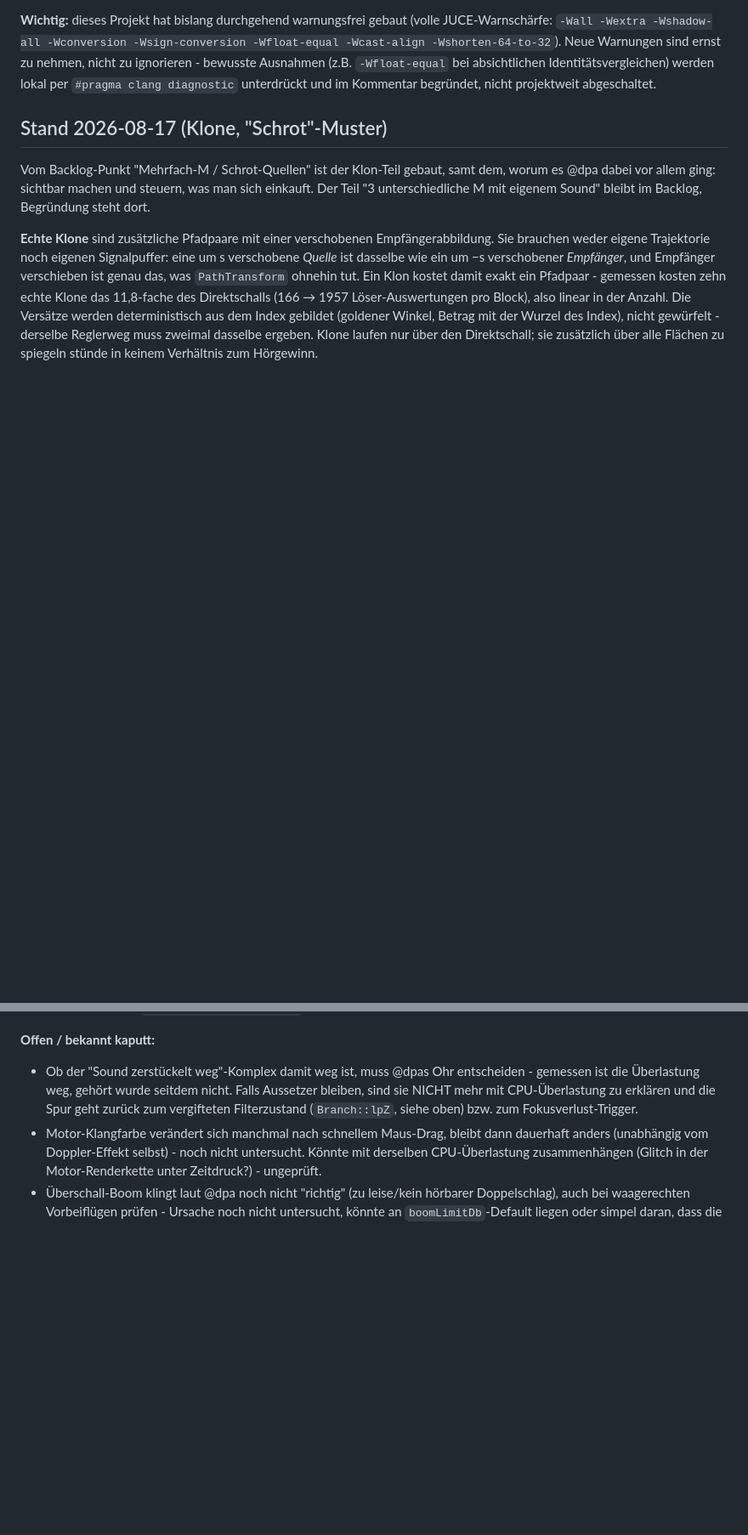
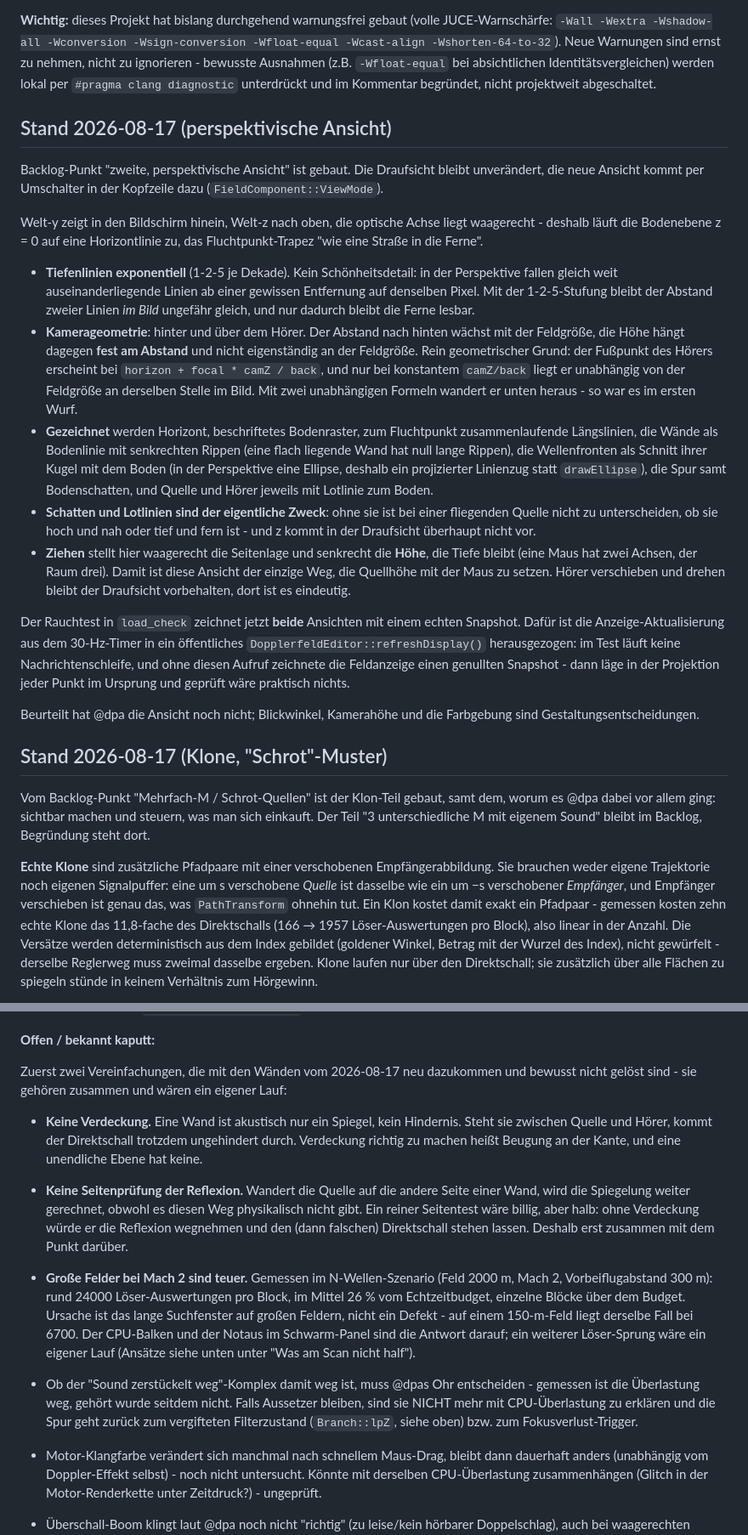
Before and after one commit to 3Dietrich/Dopplerfeld, a Markdown page: ARCHITEKTUR.md, 2 parts joined by grey strips. Shown at 85% size. Drawn GitHub-style; blank space fills up the shorter version.

Commit message:
ARCHITEKTUR.md: perspektivische Ansicht gebaut, Backlog leer bis auf die 3 eigenen M; neue Vereinfachungen (Verdeckung, Seitentest) und Lastbefund fuer grosse Felder festgehalten

```diff
--- a/ARCHITEKTUR.md
+++ b/ARCHITEKTUR.md
@@ -145,6 +145,53 @@ Warnungen sind ernst zu nehmen, nicht zu ignorieren - bewusste Ausnahmen
 (z.B. `-Wfloat-equal` bei absichtlichen Identitätsvergleichen) werden lokal
 per `#pragma clang diagnostic` unterdrückt und im Kommentar begründet, nicht
 projektweit abgeschaltet.
+
+## Stand 2026-08-17 (perspektivische Ansicht)
+
+Backlog-Punkt "zweite, perspektivische Ansicht" ist gebaut. Die Draufsicht
+bleibt unverändert, die neue Ansicht kommt per Umschalter in der Kopfzeile
+dazu (`FieldComponent::ViewMode`).
+
+Welt-y zeigt in den Bildschirm hinein, Welt-z nach oben, die optische Achse
+liegt waagerecht - deshalb läuft die Bodenebene z = 0 auf eine Horizontlinie
+zu, das Fluchtpunkt-Trapez "wie eine Straße in die Ferne".
+
+- **Tiefenlinien exponentiell** (1-2-5 je Dekade). Kein Schönheitsdetail: in
+  der Perspektive fallen gleich weit auseinanderliegende Linien ab einer
+  gewissen Entfernung auf denselben Pixel. Mit der 1-2-5-Stufung bleibt der
+  Abstand zweier Linien *im Bild* ungefähr gleich, und nur dadurch bleibt die
+  Ferne lesbar.
+- **Kamerageometrie**: hinter und über dem Hörer. Der Abstand nach hinten
+  wächst mit der Feldgröße, die Höhe hängt dagegen **fest am Abstand** und
+  nicht eigenständig an der Feldgröße. Rein geometrischer Grund: der Fußpunkt
+  des Hörers erscheint bei `horizon + focal * camZ / back`, und nur bei
+  konstantem `camZ/back` liegt er unabhängig von der Feldgröße an derselben
+  Stelle im Bild. Mit zwei unabhängigen Formeln wandert er unten heraus - so
+  war es im ersten Wurf.
+- **Gezeichnet** werden Horizont, beschriftetes Bodenraster, zum Fluchtpunkt
+  zusammenlaufende Längslinien, die Wände als Bodenlinie mit senkrechten
+  Rippen (eine flach liegende Wand hat null lange Rippen), die Wellenfronten
+  als Schnitt ihrer Kugel mit dem Boden (in der Perspektive eine Ellipse,
+  deshalb ein projizierter Linienzug statt `drawEllipse`), die Spur samt
+  Bodenschatten, und Quelle und Hörer jeweils mit Lotlinie zum Boden.
+- **Schatten und Lotlinien sind der eigentliche Zweck**: ohne sie ist bei
+  einer fliegenden Quelle nicht zu unterscheiden, ob sie hoch und nah oder
+  tief und fern ist - und z kommt in der Draufsicht überhaupt nicht vor.
+- **Ziehen** stellt hier waagerecht die Seitenlage und senkrecht die **Höhe**,
+  die Tiefe bleibt (eine Maus hat zwei Achsen, der Raum drei). Damit ist diese
+  Ansicht der einzige Weg, die Quellhöhe mit der Maus zu setzen. Hörer
+  verschieben und drehen bleibt der Draufsicht vorbehalten, dort ist es
+  eindeutig.
+
+Der Rauchtest in `load_check` zeichnet jetzt **beide** Ansichten mit einem
+echten Snapshot. Dafür ist die Anzeige-Aktualisierung aus dem 30-Hz-Timer in
+ein öffentliches `DopplerfeldEditor::refreshDisplay()` herausgezogen: im Test
+läuft keine Nachrichtenschleife, und ohne diesen Aufruf zeichnete die
+Feldanzeige einen genullten Snapshot - dann läge in der Projektion jeder Punkt
+im Ursprung und geprüft wäre praktisch nichts.
+
+Beurteilt hat @dpa die Ansicht noch nicht; Blickwinkel, Kamerahöhe und die
+Farbgebung sind Gestaltungsentscheidungen.
 
 ## Stand 2026-08-17 (Klone, "Schrot"-Muster)
 
@@ -563,6 +607,28 @@ Aufrufe hinweg gepflegte Faltungsstruktur der Ankunftszeitfunktion
 `A(t_e) = t_e + R(t_e)/c`; beides ist derzeit nicht nötig.
 
 **Offen / bekannt kaputt:**
+
+Zuerst zwei Vereinfachungen, die mit den Wänden vom 2026-08-17 neu dazukommen
+und bewusst nicht gelöst sind - sie gehören zusammen und wären ein eigener Lauf:
+
+- **Keine Verdeckung.** Eine Wand ist akustisch nur ein Spiegel, kein
+  Hindernis. Steht sie zwischen Quelle und Hörer, kommt der Direktschall
+  trotzdem ungehindert durch. Verdeckung richtig zu machen heißt Beugung an
+  der Kante, und eine unendliche Ebene hat keine.
+- **Keine Seitenprüfung der Reflexion.** Wandert die Quelle auf die andere
+  Seite einer Wand, wird die Spiegelung weiter gerechnet, obwohl es diesen Weg
+  physikalisch nicht gibt. Ein reiner Seitentest wäre billig, aber halb: ohne
+  Verdeckung würde er die Reflexion wegnehmen und den (dann falschen)
+  Direktschall stehen lassen. Deshalb erst zusammen mit dem Punkt darüber.
+- **Große Felder bei Mach 2 sind teuer.** Gemessen im
+  N-Wellen-Szenario (Feld 2000 m, Mach 2, Vorbeiflugabstand 300 m): rund 24000
+  Löser-Auswertungen pro Block, im Mittel 26 % vom Echtzeitbudget, einzelne
+  Blöcke über dem Budget. Ursache ist das lange Suchfenster auf großen Feldern,
+  nicht ein Defekt - auf einem 150-m-Feld liegt derselbe Fall bei 6700. Der
+  CPU-Balken und der Notaus im Schwarm-Panel sind die Antwort darauf; ein
+  weiterer Löser-Sprung wäre ein eigener Lauf (Ansätze siehe unten unter
+  "Was am Scan nicht half").
+
 - Ob der "Sound zerstückelt weg"-Komplex damit weg ist, muss @dpas Ohr
   entscheiden - gemessen ist die Überlastung weg, gehört wurde seitdem
   nicht. Falls Aussetzer bleiben, sind sie NICHT mehr mit CPU-Überlastung
```
Also changed, not shown: other parts of ARCHITEKTUR.md (+0 -3 lines).
